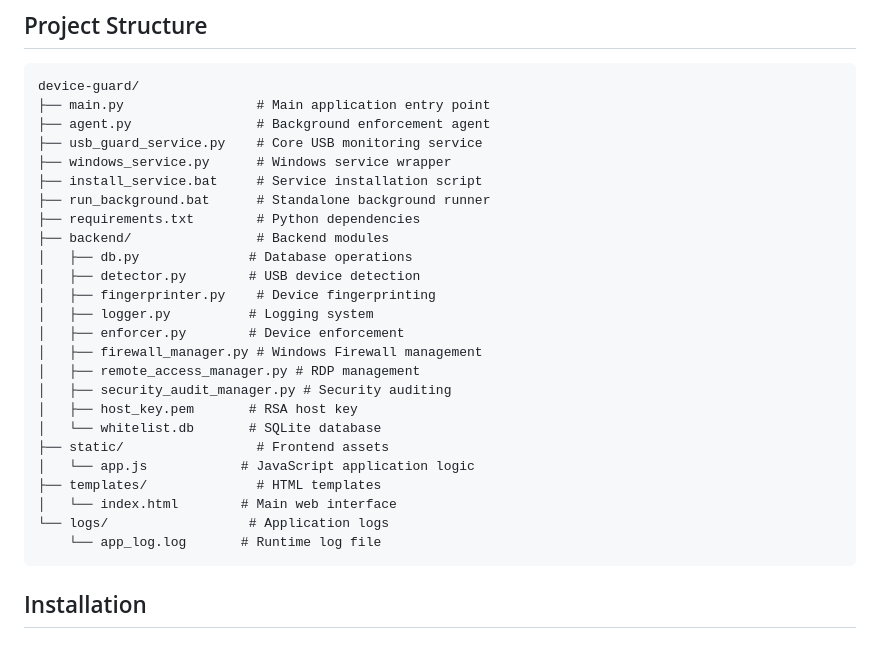
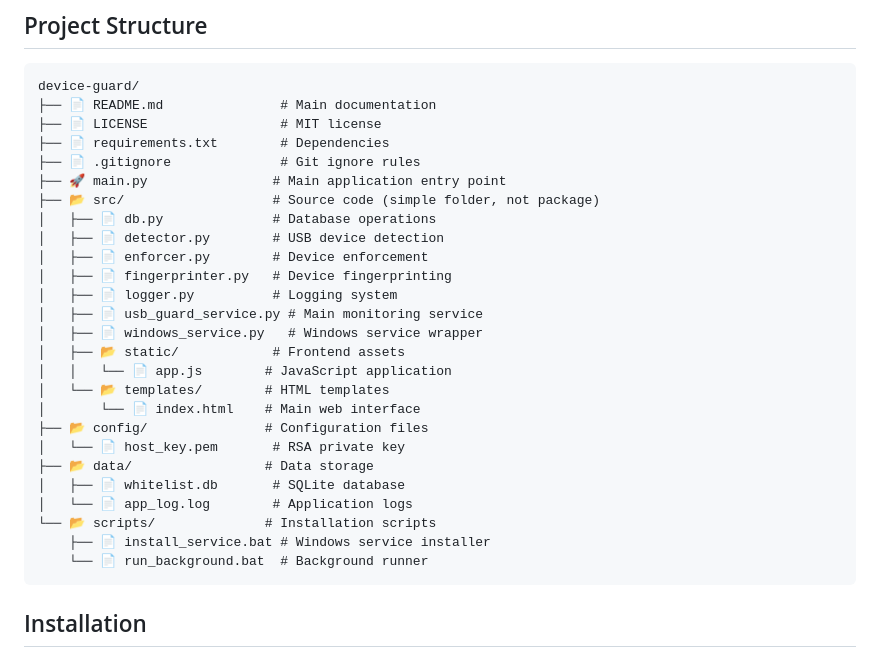
Before and after one commit to Parthg2684/Device-guard, a Markdown page: README.md, the part around the change. GitHub-like rendering.

Commit message:
Revise project structure in README.md
Updated project structure in README to reflect new file organization and added icons for better clarity.

````diff
--- a/README.md
+++ b/README.md
@@ -27,30 +27,31 @@ A comprehensive USB device security management tool that provides real-time devi
 
 ```
 device-guard/
-├── main.py                 # Main application entry point
-├── agent.py                # Background enforcement agent
-├── usb_guard_service.py    # Core USB monitoring service
-├── windows_service.py      # Windows service wrapper
-├── install_service.bat     # Service installation script
-├── run_background.bat      # Standalone background runner
-├── requirements.txt        # Python dependencies
-├── backend/                # Backend modules
-│   ├── db.py              # Database operations
-│   ├── detector.py        # USB device detection
-│   ├── fingerprinter.py    # Device fingerprinting
-│   ├── logger.py          # Logging system
-│   ├── enforcer.py        # Device enforcement
-│   ├── firewall_manager.py # Windows Firewall management
-│   ├── remote_access_manager.py # RDP management
-│   ├── security_audit_manager.py # Security auditing
-│   ├── host_key.pem       # RSA host key
-│   └── whitelist.db       # SQLite database
-├── static/                 # Frontend assets
-│   └── app.js            # JavaScript application logic
-├── templates/              # HTML templates
-│   └── index.html        # Main web interface
-└── logs/                  # Application logs
-    └── app_log.log       # Runtime log file
+├── 📄 README.md               # Main documentation
+├── 📄 LICENSE                 # MIT license
+├── 📄 requirements.txt        # Dependencies
+├── 📄 .gitignore              # Git ignore rules
+├── 🚀 main.py                # Main application entry point
+├── 📂 src/                   # Source code (simple folder, not package)
+│   ├── 📄 db.py              # Database operations
+│   ├── 📄 detector.py        # USB device detection
+│   ├── 📄 enforcer.py        # Device enforcement
+│   ├── 📄 fingerprinter.py   # Device fingerprinting
+│   ├── 📄 logger.py          # Logging system
+│   ├── 📄 usb_guard_service.py # Main monitoring service
+│   ├── 📄 windows_service.py   # Windows service wrapper
+│   ├── 📂 static/            # Frontend assets
+│   │   └── 📄 app.js        # JavaScript application
+│   └── 📂 templates/        # HTML templates
+│       └── 📄 index.html    # Main web interface
+├── 📂 config/               # Configuration files
+│   └── 📄 host_key.pem       # RSA private key
+├── 📂 data/                 # Data storage
+│   ├── 📄 whitelist.db       # SQLite database
+│   └── 📄 app_log.log        # Application logs
+└── 📂 scripts/              # Installation scripts
+    ├── 📄 install_service.bat # Windows service installer
+    └── 📄 run_background.bat  # Background runner
 ```
 
 ## Installation
````
